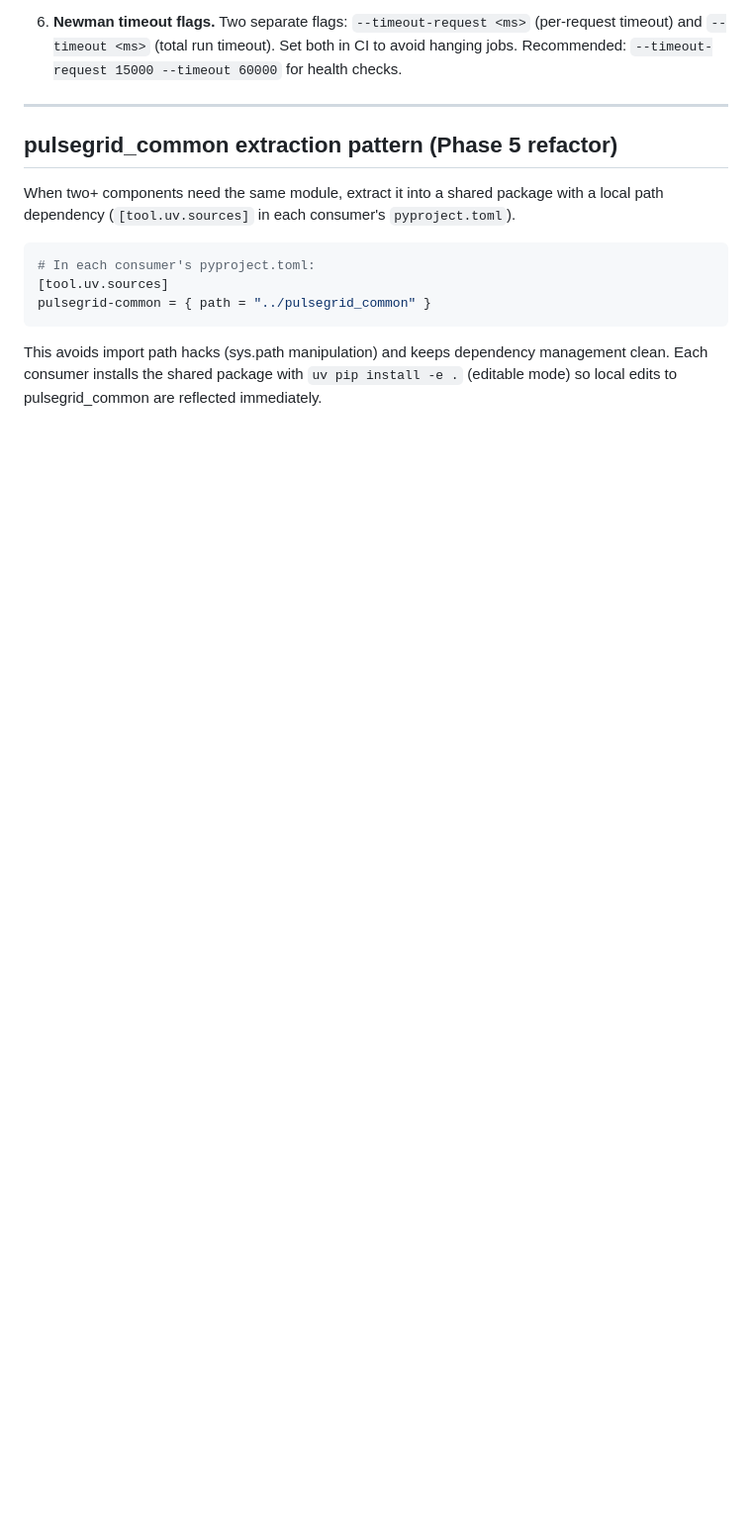
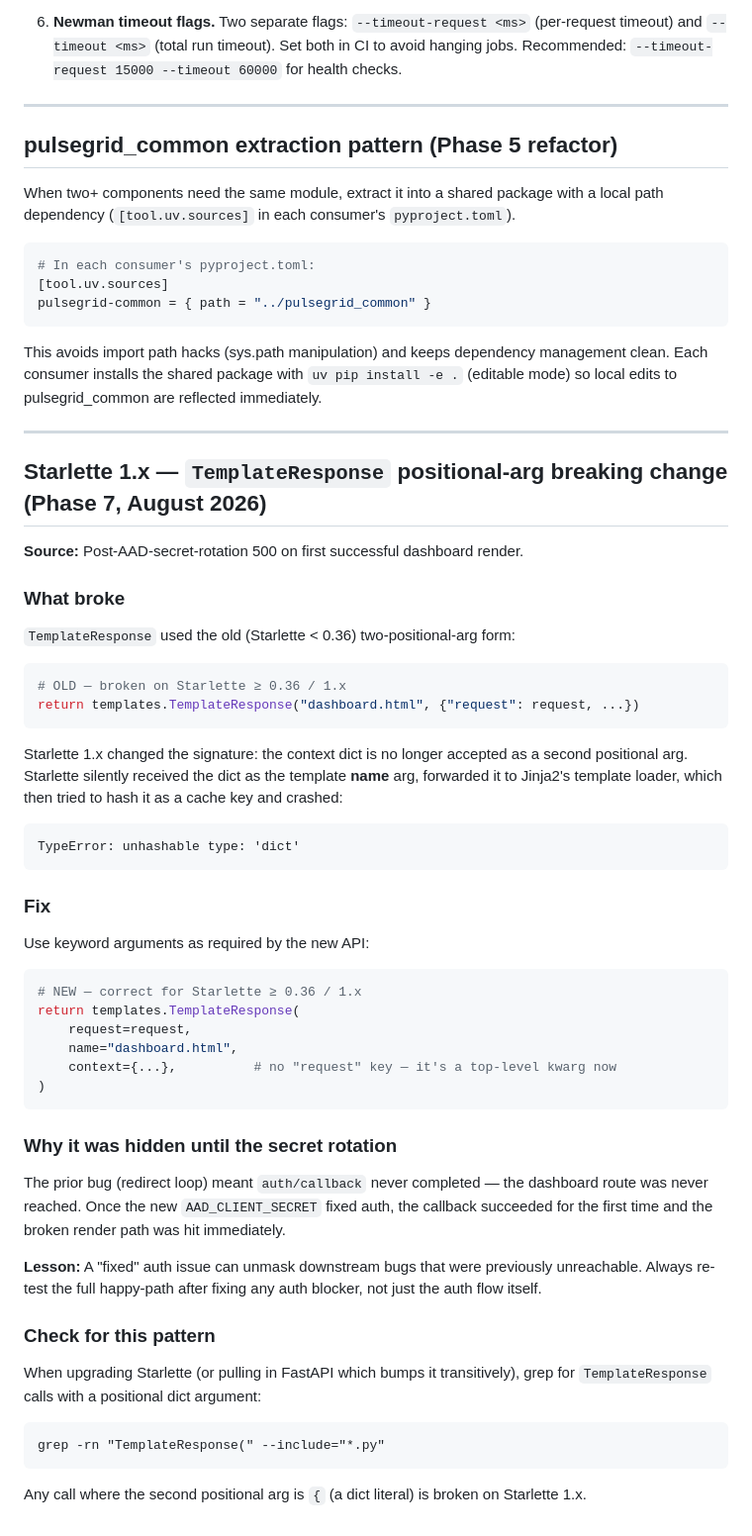
Before and after one commit to yashsolanki27/pulsegrid, a Markdown page: learnings.md, the part around the change. Shown at 99% size. Drawn GitHub-style; blank space fills up the shorter version.

Commit message:
docs: log Starlette 1.x TemplateResponse breaking change in learnings.md

````diff
--- a/learnings.md
+++ b/learnings.md
@@ -114,3 +114,63 @@ pulsegrid-common = { path = "../pulsegrid_common" }
 This avoids import path hacks (sys.path manipulation) and keeps dependency
 management clean. Each consumer installs the shared package with `uv pip install -e .`
 (editable mode) so local edits to pulsegrid_common are reflected immediately.
+
+---
+
+## Starlette 1.x — `TemplateResponse` positional-arg breaking change (Phase 7, August 2026)
+
+**Source:** Post-AAD-secret-rotation 500 on first successful dashboard render.
+
+### What broke
+
+`TemplateResponse` used the old (Starlette < 0.36) two-positional-arg form:
+
+```python
+# OLD — broken on Starlette ≥ 0.36 / 1.x
+return templates.TemplateResponse("dashboard.html", {"request": request, ...})
+```
+
+Starlette 1.x changed the signature: the context dict is no longer accepted
+as a second positional arg. Starlette silently received the dict as the
+template **name** arg, forwarded it to Jinja2's template loader, which then
+tried to hash it as a cache key and crashed:
+
+```
+TypeError: unhashable type: 'dict'
+```
+
+### Fix
+
+Use keyword arguments as required by the new API:
+
+```python
+# NEW — correct for Starlette ≥ 0.36 / 1.x
+return templates.TemplateResponse(
+    request=request,
+    name="dashboard.html",
+    context={...},          # no "request" key — it's a top-level kwarg now
+)
+```
+
+### Why it was hidden until the secret rotation
+
+The prior bug (redirect loop) meant `auth/callback` never completed — the
+dashboard route was never reached. Once the new `AAD_CLIENT_SECRET` fixed
+auth, the callback succeeded for the first time and the broken render path
+was hit immediately.
+
+**Lesson:** A "fixed" auth issue can unmask downstream bugs that were
+previously unreachable. Always re-test the full happy-path after fixing any
+auth blocker, not just the auth flow itself.
+
+### Check for this pattern
+
+When upgrading Starlette (or pulling in FastAPI which bumps it transitively),
+grep for `TemplateResponse` calls with a positional dict argument:
+
+```
+grep -rn "TemplateResponse(" --include="*.py"
+```
+
+Any call where the second positional arg is `{` (a dict literal) is broken
+on Starlette 1.x.
````
